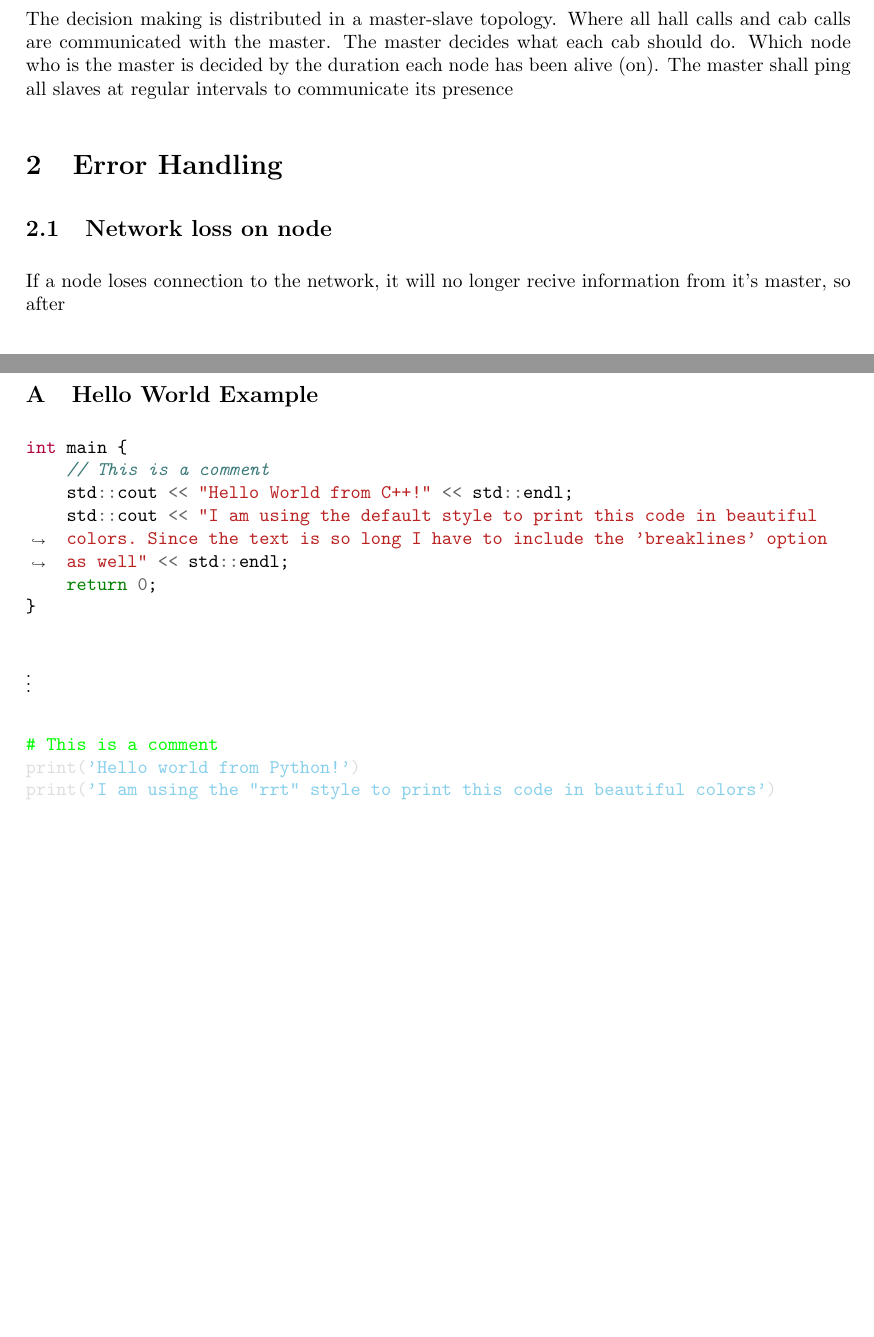
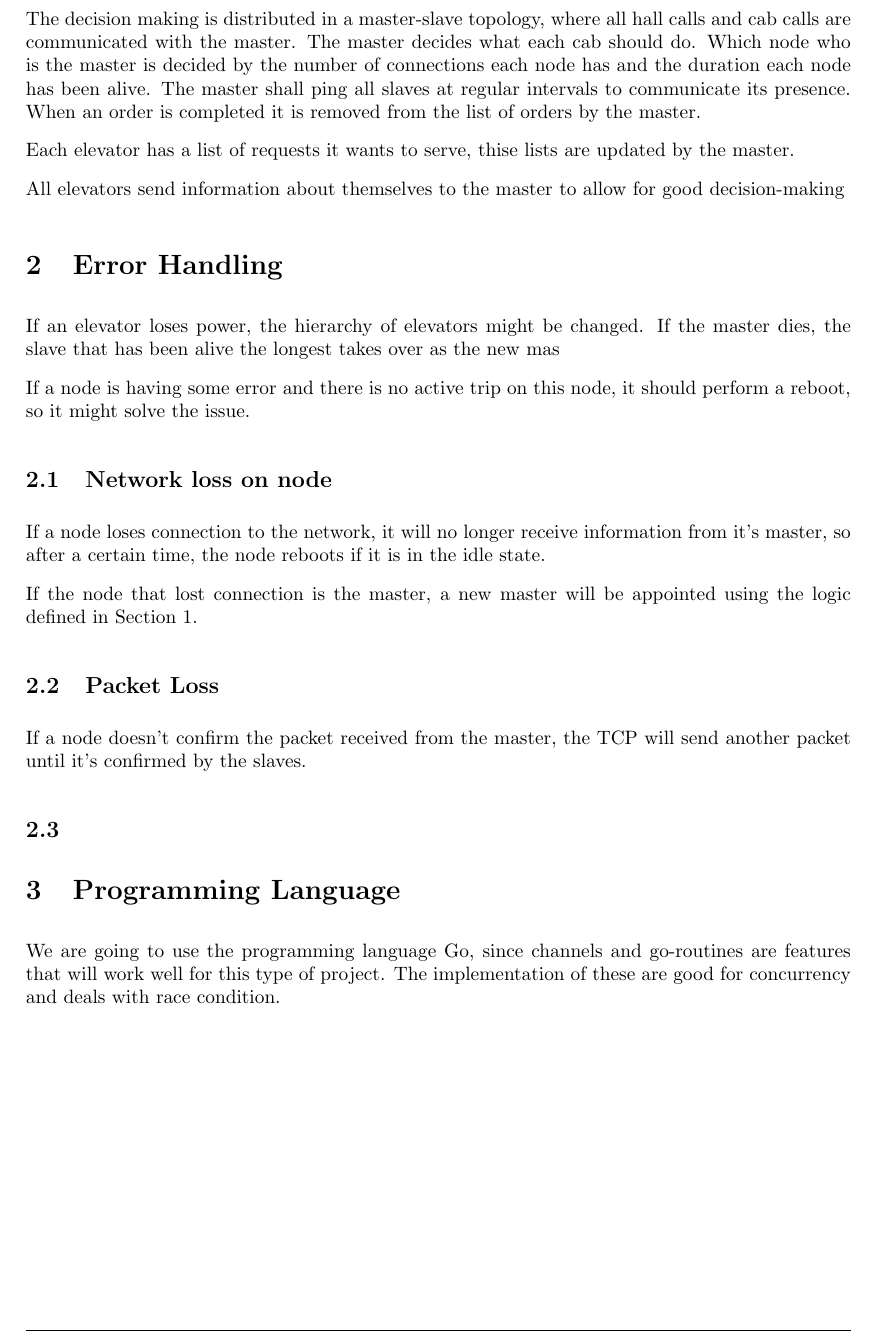
Before and after one commit to PeterhdPham/TTK4145_Sanntidsprogrammering_prosjekt, a LaTeX document (Latex/main.tex, which reads Latex/Appendices/example_appendix.tex, Latex/Sections/Beskrivelse.tex): two parts of pages 3 and 4 of 5 before the commit and part of page 3 of 4 after it, the two joined at a grey line, cut so that both start at the same text, the shorter picture padded with empty space. Compiled offline with pdfLaTeX.

Commit message:
Updates from Overleaf

```diff
--- a/Latex/Appendices/example_appendix.tex
+++ /dev/null
@@ -1,20 +0,0 @@
-\subsection{Hello World Example}
-
-\begin{minted}[breaklines]{c++}
-int main {
-    // This is a comment
-    std::cout << "Hello World from C++!" << std::endl;
-    std::cout << "I am using the default style to print this code in beautiful colors. Since the text is so long I have to include the 'breaklines' option as well" << std::endl;
-    return 0;
-}
-
-\end{minted}
-
-\vdots
-
-\usemintedstyle{rrt}
-\begin{minted}{python}
-# This is a comment
-print('Hello world from Python!')
-print('I am using the "rrt" style to print this code in beautiful colors')
-\end{minted}
--- a/Latex/Sections/Beskrivelse.tex
+++ b/Latex/Sections/Beskrivelse.tex
@@ -1,10 +1,31 @@
 \section{Decision Making}
+\label{sec:decisionmaking}
 
-The decision making is distributed in a master-slave topology. Where all hall calls and cab calls are communicated with the master. The master decides what each cab should do. Which node who is the master is decided by the duration each node has been alive (on). The master shall ping all slaves at regular intervals to communicate its presence
+The decision making is distributed in a master-slave topology, where all hall calls and cab calls are communicated with the master. The master decides what each cab should do. Which node who is the master is decided by the number of connections each node has and the duration each node has been alive. The master shall ping all slaves at regular intervals to communicate its presence. When an order is completed it is removed from the list of orders by the master.
+
+Each elevator has a list of requests it wants to serve, thise lists are updated by the master.
+
+All elevators send information about themselves to the master to allow for good decision-making
+
+\section{Error Handling}
+\label{sec:errorhandling}
+
+If an elevator loses power, the hierarchy of elevators might be changed. If the master dies, the slave that has been alive the longest takes over as the new mas
 
 
 
-\section{Error Handling}
+If a node is having some error and there is no active trip on this node, it should perform a reboot, so it might solve the issue.
 
 \subsection{Network loss on node}
-If a node loses connection to the network, it will no longer recive information from it's master, so after
+If a node loses connection to the network, it will no longer receive information from it's master, so after a certain time, the node reboots if it is in the idle state.
+
+If the node that lost connection is the master, a new master will be appointed using the logic defined in \autoref{sec:decisionmaking}.
+
+\subsection{Packet Loss}
+If a node doesn't confirm the packet received from the master, the TCP will send another packet until it's confirmed by the slaves.
+
+\subsection{}
+
+
+\section{Programming Language}
+We are going to use the programming language Go, since channels and go-routines are features that will work well for this type of project. The implementation of these are good for concurrency and deals with race condition.
```
Also changed, not shown: Latex/Appendices/example_appendix.tex (60 more changed lines).
